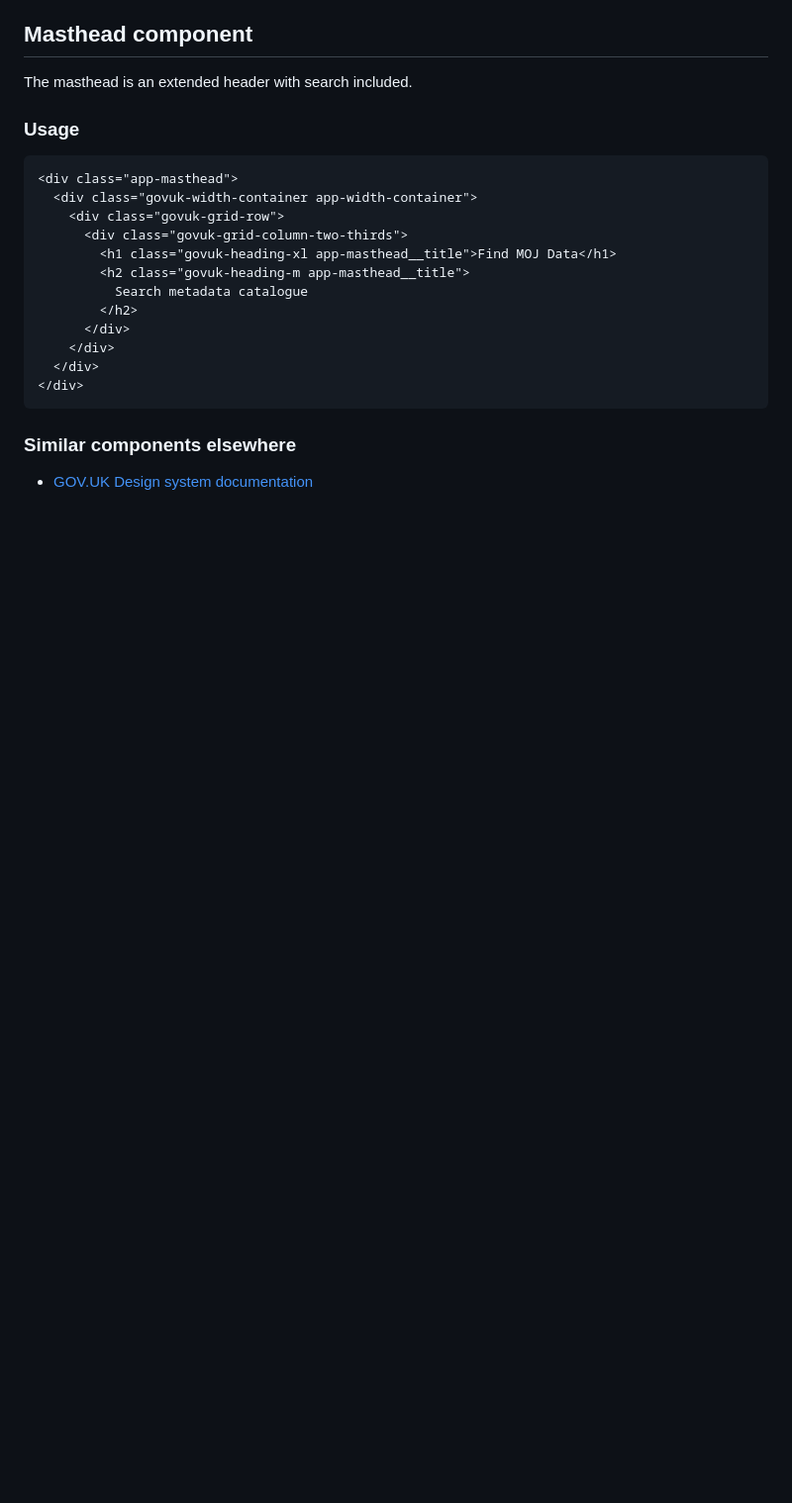
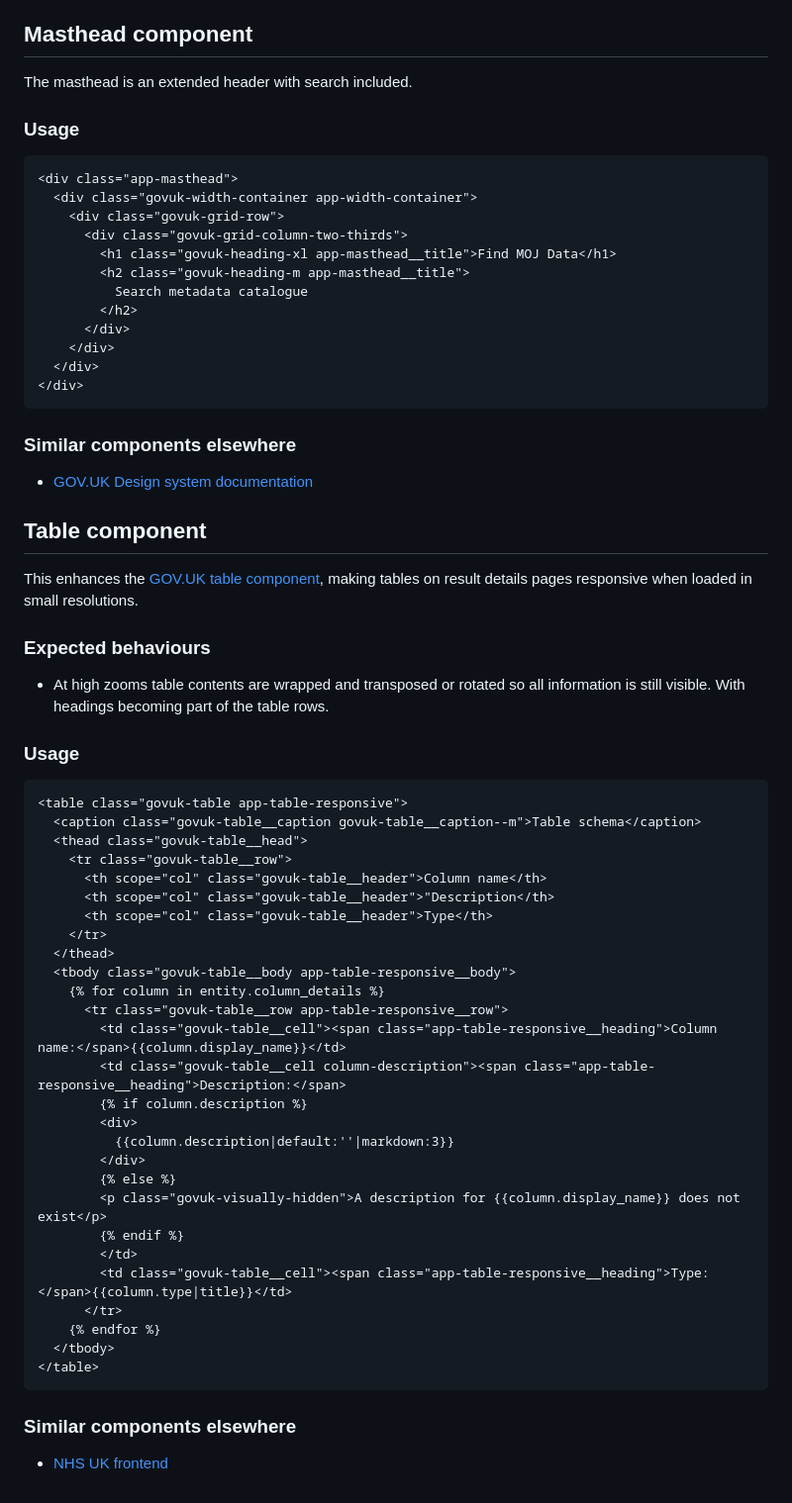
Before and after one commit to ministryofjustice/find-moj-data, a Markdown page: scss/components/README.md, the part around the change. Shown at 99% size. Rendered like a GitHub page; blank space fills up the shorter version.

Commit message:
add responsive table component to readme

````diff
--- a/scss/components/README.md
+++ b/scss/components/README.md
@@ -128,3 +128,44 @@ The masthead is an extended header with search included.
 ### Similar components elsewhere
 
 - [GOV.UK Design system documentation](https://github.com/alphagov/govuk-design-system/blob/b3223714d8f2e9564b7e9d2ca703a3f902bf1ce8/src/stylesheets/components/_masthead.scss)
+
+## Table component
+This enhances the [GOV.UK table component](https://design-system.service.gov.uk/components/table/), making tables on result details pages responsive when loaded in small resolutions.
+
+### Expected behaviours
+
+- At high zooms table contents are wrapped and transposed or rotated so all information is still visible. With headings becoming part of the table rows.
+
+### Usage
+```html
+<table class="govuk-table app-table-responsive">
+  <caption class="govuk-table__caption govuk-table__caption--m">Table schema</caption>
+  <thead class="govuk-table__head">
+    <tr class="govuk-table__row">
+      <th scope="col" class="govuk-table__header">Column name</th>
+      <th scope="col" class="govuk-table__header">"Description</th>
+      <th scope="col" class="govuk-table__header">Type</th>
+    </tr>
+  </thead>
+  <tbody class="govuk-table__body app-table-responsive__body">
+    {% for column in entity.column_details %}
+      <tr class="govuk-table__row app-table-responsive__row">
+        <td class="govuk-table__cell"><span class="app-table-responsive__heading">Column name:</span>{{column.display_name}}</td>
+        <td class="govuk-table__cell column-description"><span class="app-table-responsive__heading">Description:</span>
+        {% if column.description %}
+        <div>
+          {{column.description|default:''|markdown:3}}
+        </div>
+        {% else %}
+        <p class="govuk-visually-hidden">A description for {{column.display_name}} does not exist</p>
+        {% endif %}
+        </td>
+        <td class="govuk-table__cell"><span class="app-table-responsive__heading">Type:</span>{{column.type|title}}</td>
+      </tr>
+    {% endfor %}
+  </tbody>
+</table>
+```
+
+### Similar components elsewhere
+- [NHS UK frontend](https://github.com/nhsuk/nhsuk-frontend/blob/e8928ebe19d39fe6137a5ca046217f9ac043b29b/packages/components/tables/_tables.scss#L80)
````
